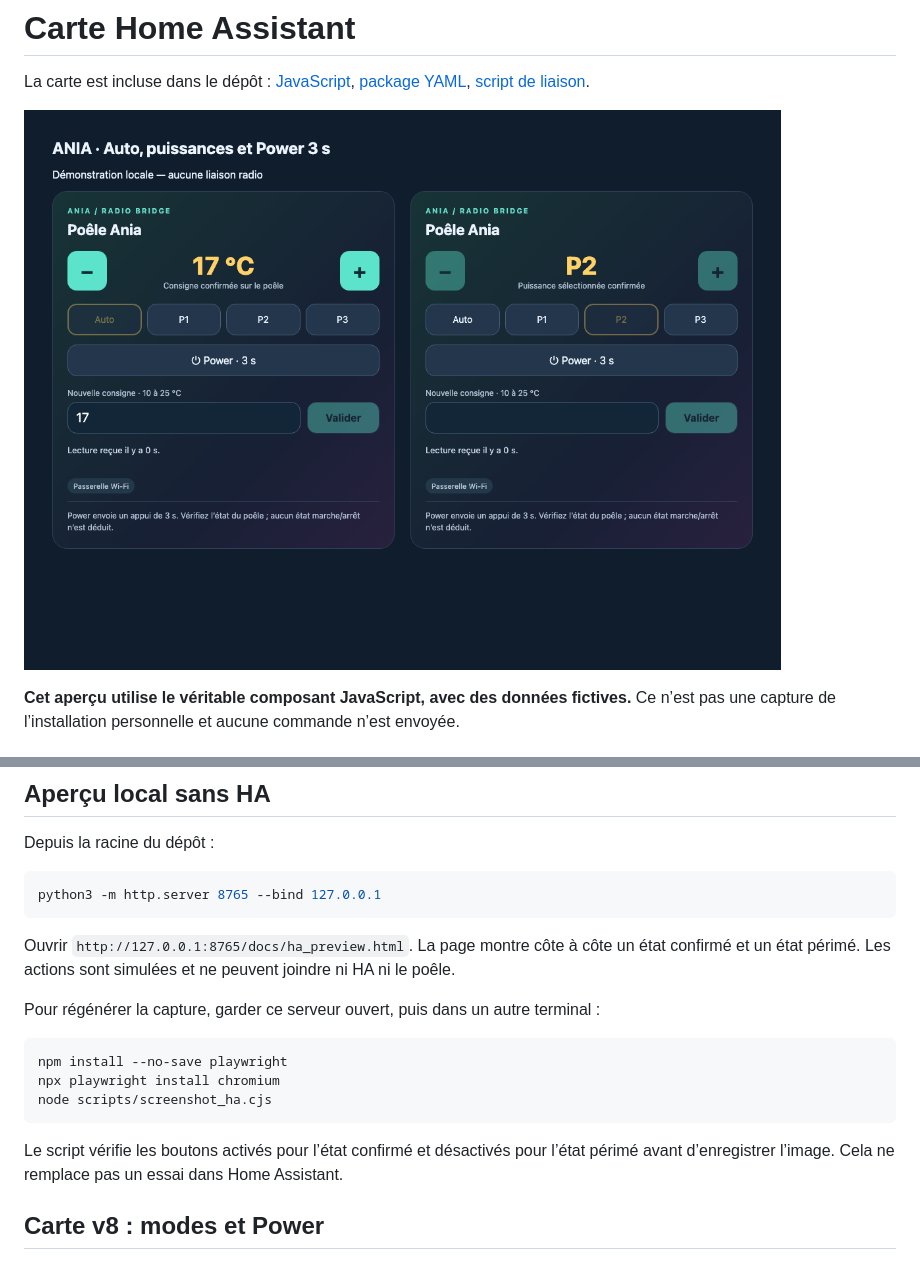
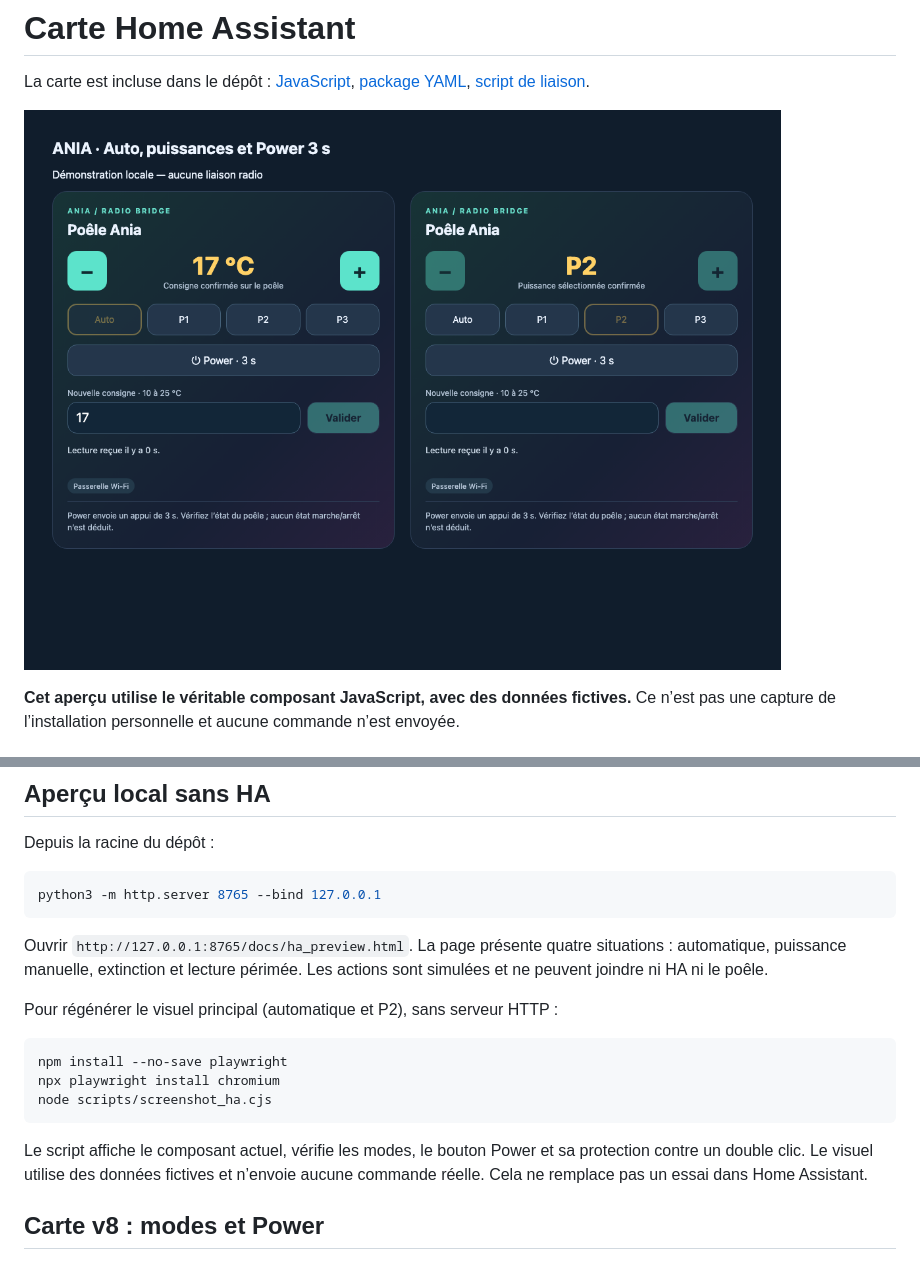
Before and after one commit to vincevnc08-IDREP/ania-edilkamin-bridge, a Markdown page: docs/CARTE_HA.md, 2 parts joined by grey strips. Drawn GitHub-style.

Commit message:
Refresh HA v8 visuals with versioned image and reproducible renderer

````diff
--- a/docs/CARTE_HA.md
+++ b/docs/CARTE_HA.md
@@ -2,7 +2,7 @@
 
 La carte est incluse dans le dépôt : [JavaScript](../ha_bundle/www/ania-remote.js), [package YAML](../ha_bundle/packages/ania.yaml), [script de liaison](../ha_bundle/scripts/ania_ha.py).
 
-![Aperçu de la vraie carte avec données de démonstration](assets/ha_card.png)
+![Aperçu de la vraie carte avec données de démonstration](assets/ha_card_v8.png)
 
 **Cet aperçu utilise le véritable composant JavaScript, avec des données fictives.** Ce n’est pas une capture de l’installation personnelle et aucune commande n’est envoyée.
 
@@ -37,9 +37,9 @@ Depuis la racine du dépôt :
 python3 -m http.server 8765 --bind 127.0.0.1
 ```
 
-Ouvrir `http://127.0.0.1:8765/docs/ha_preview.html`. La page montre côte à côte un état confirmé et un état périmé. Les actions sont simulées et ne peuvent joindre ni HA ni le poêle.
+Ouvrir `http://127.0.0.1:8765/docs/ha_preview.html`. La page présente quatre situations : automatique, puissance manuelle, extinction et lecture périmée. Les actions sont simulées et ne peuvent joindre ni HA ni le poêle.
 
-Pour régénérer la capture, garder ce serveur ouvert, puis dans un autre terminal :
+Pour régénérer le visuel principal (automatique et P2), sans serveur HTTP :
 
 ```sh
 npm install --no-save playwright
@@ -47,7 +47,7 @@ npx playwright install chromium
 node scripts/screenshot_ha.cjs
 ```
 
-Le script vérifie les boutons activés pour l’état confirmé et désactivés pour l’état périmé avant d’enregistrer l’image. Cela ne remplace pas un essai dans Home Assistant.
+Le script affiche le composant actuel, vérifie les modes, le bouton Power et sa protection contre un double clic. Le visuel utilise des données fictives et n’envoie aucune commande réelle. Cela ne remplace pas un essai dans Home Assistant.
 
 ## Carte v8 : modes et Power
 
````
Also changed, not shown: README.md (+3 -1 lines), docs/MODES_POWER.md (+4 -0 lines), docs/assets/ha_card_v8.png (renamed from docs/assets/ha_card.png), 2 other files.
